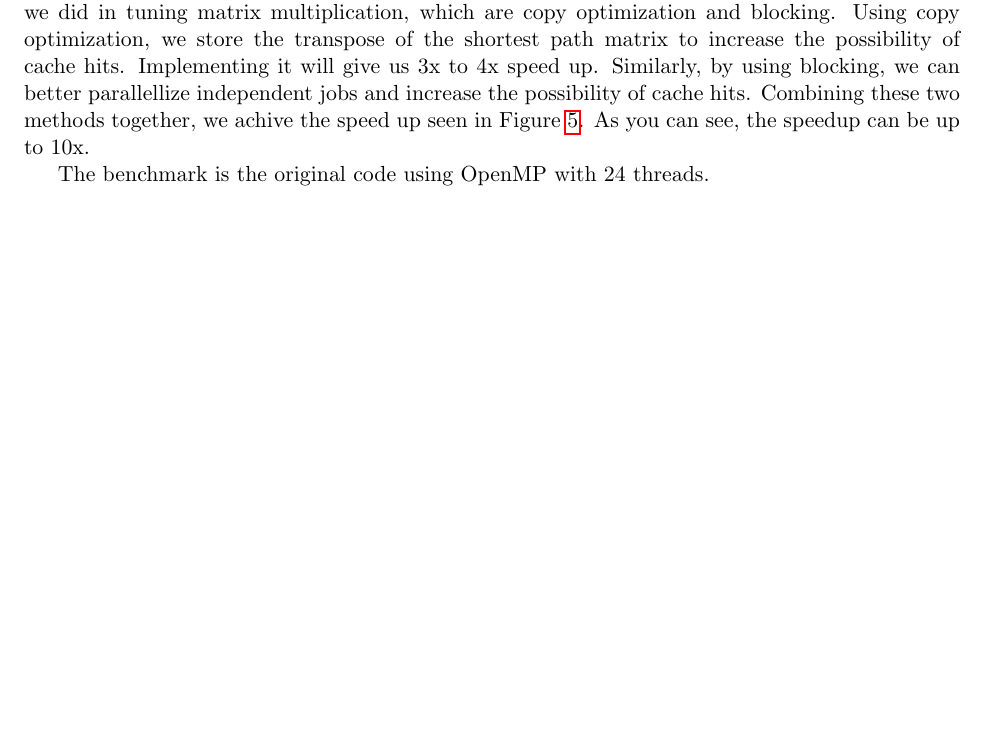
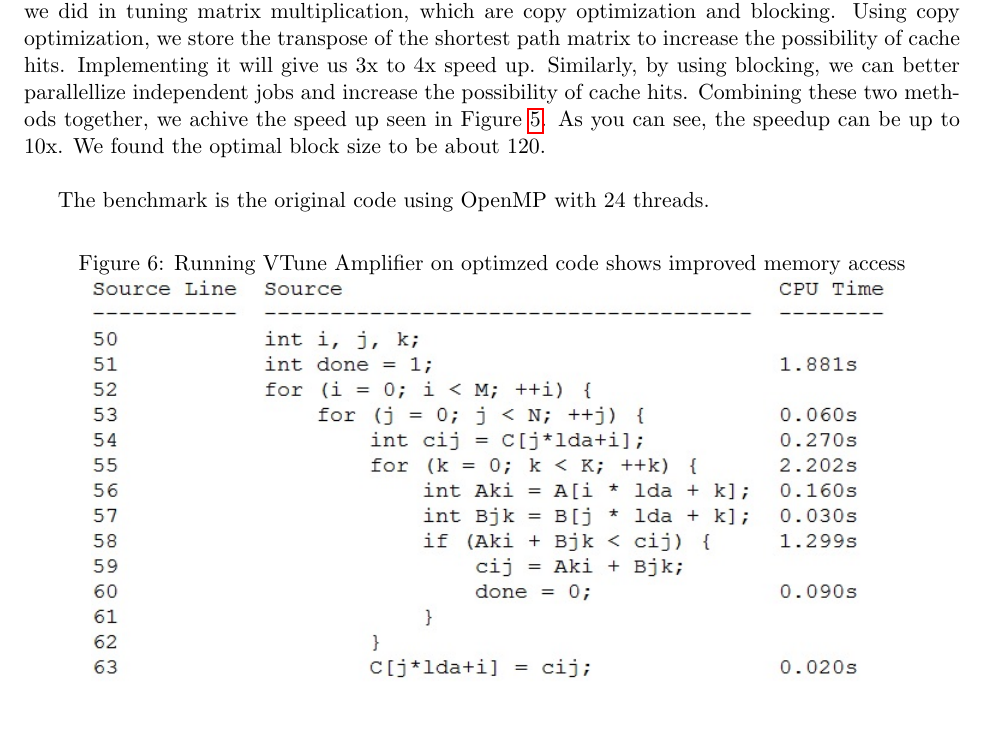
Before and after one commit to cornell-cs5220-f15/path, a LaTeX document (docs/report.tex): part of page 6 of 6, cut so that both start at the same text, the shorter picture padded with empty space. Compiled offline with pdfLaTeX.

Commit message:
Added profiling of blocked implementation to latex report with latest PDF

```diff
--- a/docs/report.tex
+++ b/docs/report.tex
@@ -150,5 +150,5 @@ experiments, but much better in weak scaling experiments for modest number of pr
 
-    Since this problem is closely related to the matrix multiplication, we used the same tricks as we did in tuning matrix multiplication, which are copy optimization and blocking. Using copy optimization, we store the transpose of the shortest path matrix to increase the possibility of cache hits. Implementing it will give us 3x to 4x speed up. Similarly, by using blocking, we can better parallellize independent jobs and increase the possibility of cache hits. Combining these two methods together, we achive the speed up seen in Figure~\ref{su}. As you can see, the speedup can be up to 10x.
+    Since this problem is closely related to the matrix multiplication, we used the same tricks as we did in tuning matrix multiplication, which are copy optimization and blocking. Using copy optimization, we store the transpose of the shortest path matrix to increase the possibility of cache hits. Implementing it will give us 3x to 4x speed up. Similarly, by using blocking, we can better parallellize independent jobs and increase the possibility of cache hits. Combining these two methods together, we achive the speed up seen in Figure~\ref{su}. As you can see, the speedup can be up to 10x. We found the optimal block size to be about 120.\newline
 
     \begin{figure}
     \caption{speed up for the tuned code}
@@ -158,4 +158,12 @@ experiments, but much better in weak scaling experiments for modest number of pr
 
 	The benchmark is the original code using OpenMP with 24 threads.
 
+    \begin{figure}[ht!]
+    \centering
+    \caption{Running VTune Amplifier on optimzed code shows improved memory access}
+    \includegraphics{profileBlocked.jpg}
+    \end{figure}
+
+
+
 \end{document}
```
Also changed, not shown: FinalReport.pdf, docs/profileBlocked.jpg (added), docs/report.tex (2 more changed lines).
